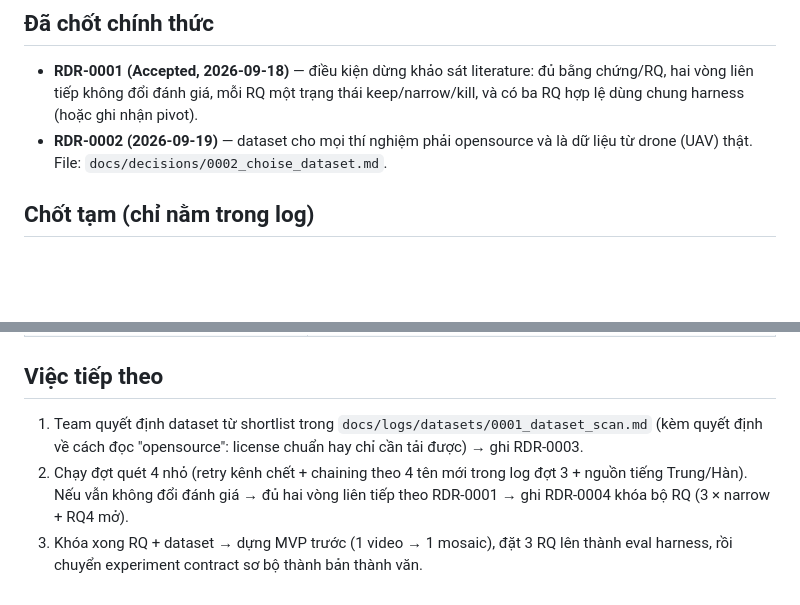
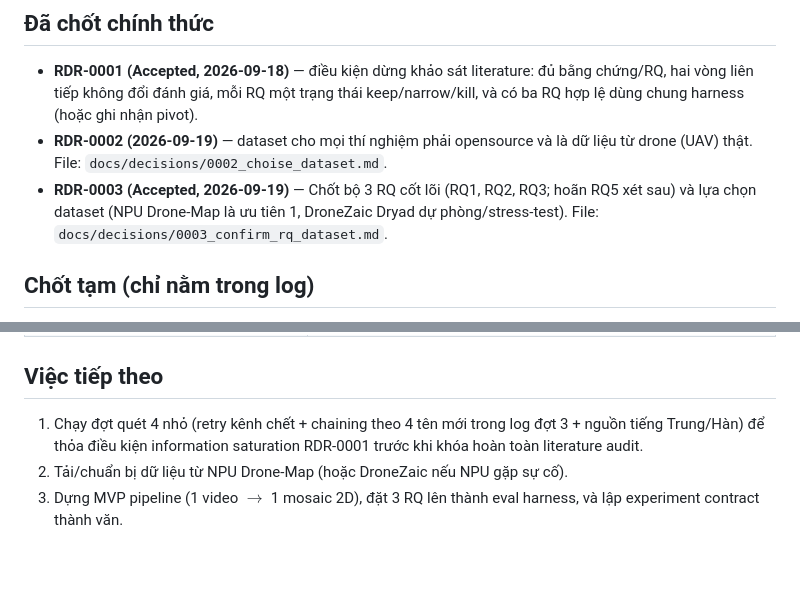
Before and after one commit to diepsang13z/cvprj, a Markdown page: STATUS.md, 2 parts joined by grey strips. GitHub-like rendering; blank space fills up the shorter version.

```diff
--- a/STATUS.md
+++ b/STATUS.md
@@ -24,7 +24,7 @@ Cập nhật lần cuối: 2026-09-19
 
 - **RDR-0001 (Accepted, 2026-09-18)** — điều kiện dừng khảo sát literature: đủ bằng chứng/RQ, hai vòng liên tiếp không đổi đánh giá, mỗi RQ một trạng thái keep/narrow/kill, và có ba RQ hợp lệ dùng chung harness (hoặc ghi nhận pivot).
 - **RDR-0002 (2026-09-19)** — dataset cho mọi thí nghiệm phải opensource và là dữ liệu từ drone (UAV) thật. File: `docs/decisions/0002_choise_dataset.md`.
-
+- **RDR-0003 (Accepted, 2026-09-19)** — Chốt bộ 3 RQ cốt lõi (RQ1, RQ2, RQ3; hoãn RQ5 xét sau) và lựa chọn dataset (NPU Drone-Map là ưu tiên 1, DroneZaic Dryad dự phòng/stress-test). File: `docs/decisions/0003_confirm_rq_dataset.md`.
 ## Chốt tạm (chỉ nằm trong log)
 
 - Hình thức: NCKH + 1 MVP demo, dùng chung một codebase (pipeline = demo, eval harness = số liệu).
@@ -47,6 +47,6 @@ Cập nhật lần cuối: 2026-09-19
 
 ## Việc tiếp theo
 
-1. Team quyết định dataset từ shortlist trong `docs/logs/datasets/0001_dataset_scan.md` (kèm quyết định về cách đọc "opensource": license chuẩn hay chỉ cần tải được) → ghi RDR-0003.
-2. Chạy đợt quét 4 nhỏ (retry kênh chết + chaining theo 4 tên mới trong log đợt 3 + nguồn tiếng Trung/Hàn). Nếu vẫn không đổi đánh giá → đủ hai vòng liên tiếp theo RDR-0001 → ghi RDR-0004 khóa bộ RQ (3 × narrow + RQ4 mở).
-3. Khóa xong RQ + dataset → dựng MVP trước (1 video → 1 mosaic), đặt 3 RQ lên thành eval harness, rồi chuyển experiment contract sơ bộ thành bản thành văn.
+1. Chạy đợt quét 4 nhỏ (retry kênh chết + chaining theo 4 tên mới trong log đợt 3 + nguồn tiếng Trung/Hàn) để thỏa điều kiện information saturation RDR-0001 trước khi khóa hoàn toàn literature audit.
+2. Tải/chuẩn bị dữ liệu từ NPU Drone-Map (hoặc DroneZaic nếu NPU gặp sự cố).
+3. Dựng MVP pipeline (1 video $\to$ 1 mosaic 2D), đặt 3 RQ lên thành eval harness, và lập experiment contract thành văn.
```
Also changed, not shown: docs/INDEX.md (+1 -0 lines), docs/decisions/0003_confirm_rq_dataset.md (added, +39 -0 lines).
